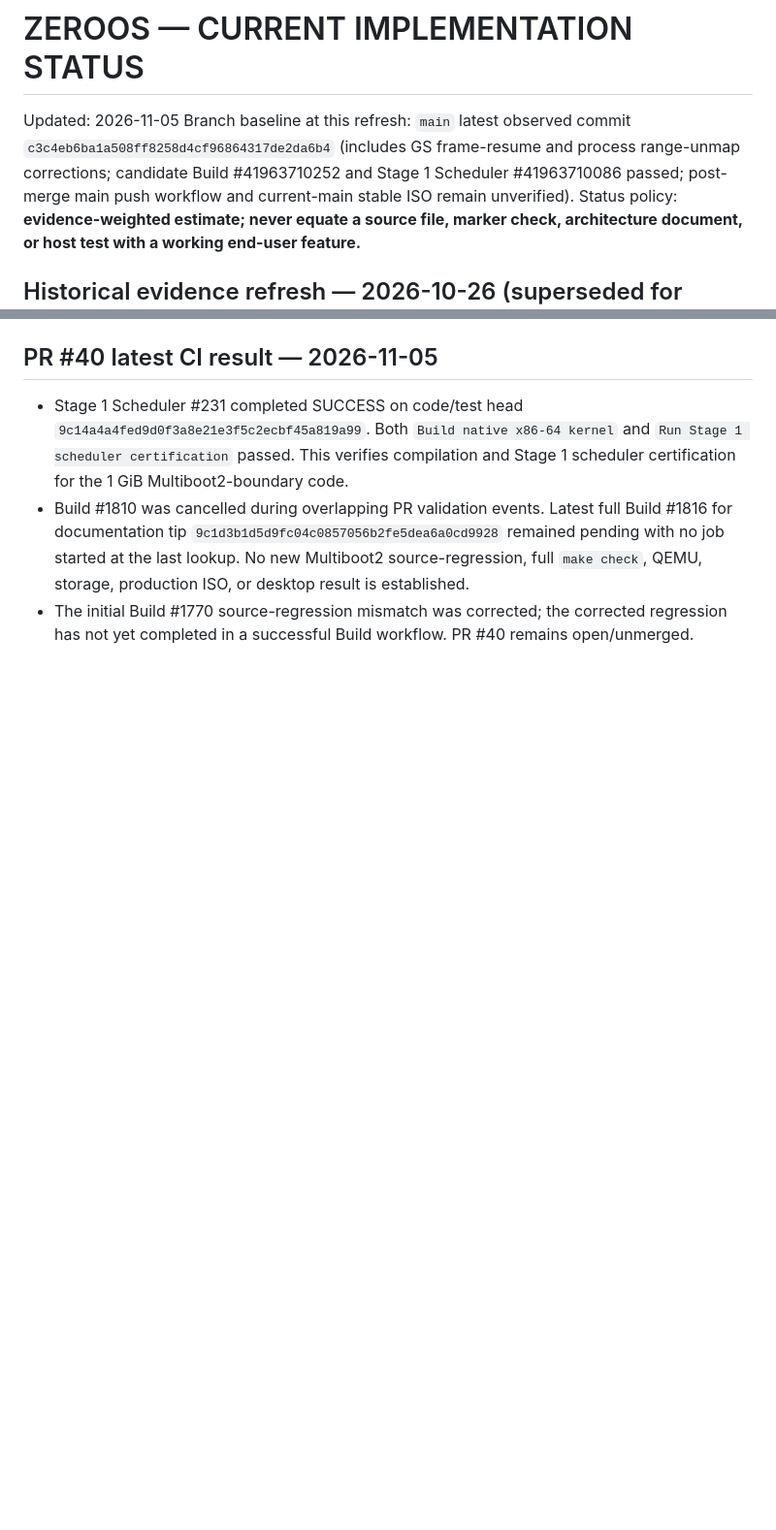
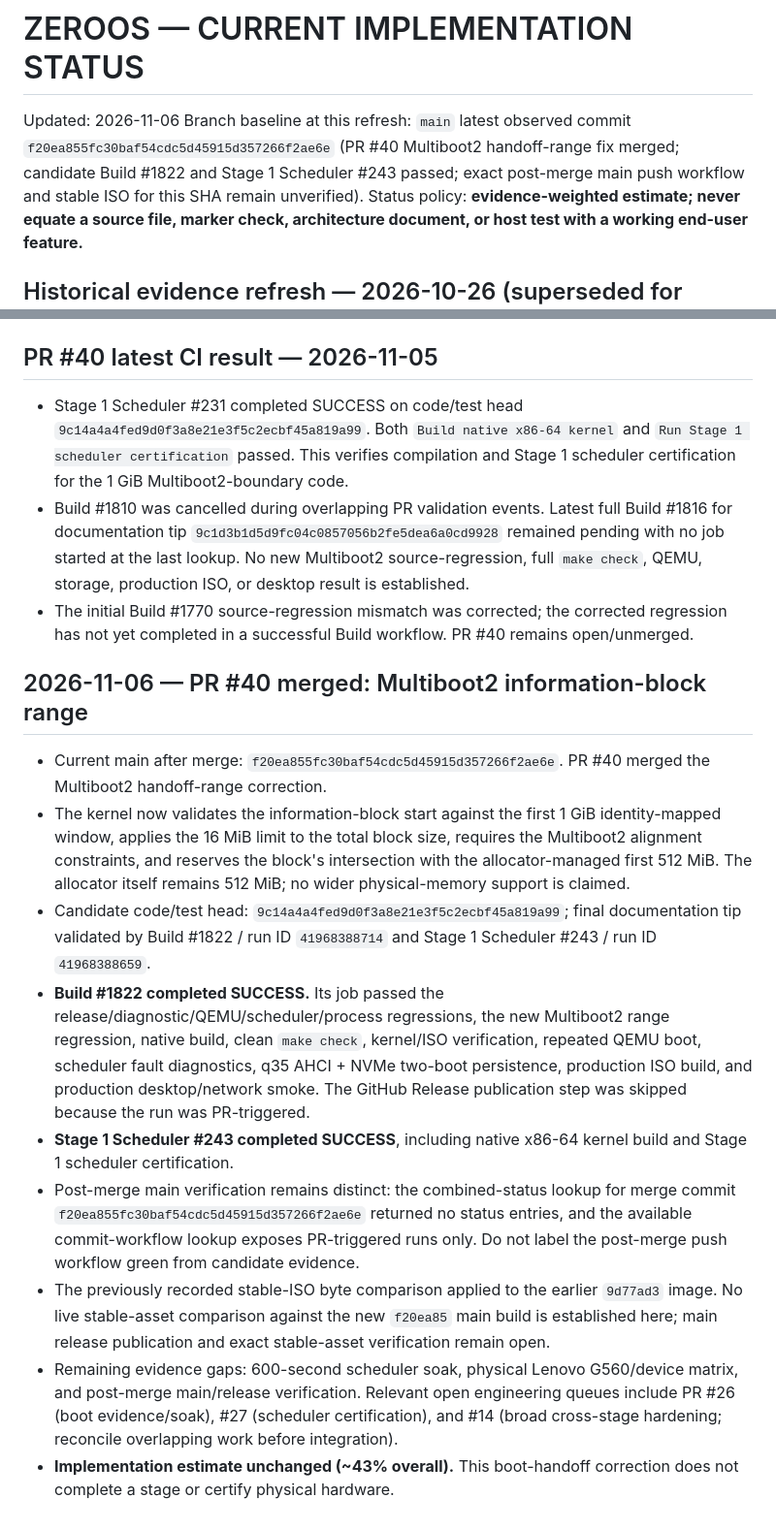
Before and after one commit to priyanshagrahari54-blip/zeroos, a Markdown page: docs/ZEROOS_MASTER/ZEROOS_CURRENT_IMPLEMENTATION_STATUS.md, 2 parts joined by grey strips. Shown at 97% size. Drawn GitHub-style; blank space fills up the shorter version.

Commit message:
docs: record merged Multiboot2 boot-range fix and CI evidence [skip ci]

```diff
--- a/docs/ZEROOS_MASTER/ZEROOS_CURRENT_IMPLEMENTATION_STATUS.md
+++ b/docs/ZEROOS_MASTER/ZEROOS_CURRENT_IMPLEMENTATION_STATUS.md
@@ -1,7 +1,7 @@
 # ZEROOS — CURRENT IMPLEMENTATION STATUS
 
-Updated: 2026-11-05
-Branch baseline at this refresh: `main` latest observed commit `c3c4eb6ba1a508ff8258d4cf96864317de2da6b4` (includes GS frame-resume and process range-unmap corrections; candidate Build #41963710252 and Stage 1 Scheduler #41963710086 passed; post-merge main push workflow and current-main stable ISO remain unverified).
+Updated: 2026-11-06
+Branch baseline at this refresh: `main` latest observed commit `f20ea855fc30baf54cdc5d45915d357266f2ae6e` (PR #40 Multiboot2 handoff-range fix merged; candidate Build #1822 and Stage 1 Scheduler #243 passed; exact post-merge main push workflow and stable ISO for this SHA remain unverified).
 Status policy: **evidence-weighted estimate; never equate a source file, marker check, architecture document, or host test with a working end-user feature.**
 
 ## Historical evidence refresh — 2026-10-26 (superseded for current HEAD)
@@ -349,3 +349,15 @@ Added `LIBRARY_REUSE_AND_INTEGRATION_PLAN.md` and indexed it from `MASTER_INDEX.
 - Stage 1 Scheduler #231 completed SUCCESS on code/test head `9c14a4a4fed9d0f3a8e21e3f5c2ecbf45a819a99`. Both `Build native x86-64 kernel` and `Run Stage 1 scheduler certification` passed. This verifies compilation and Stage 1 scheduler certification for the 1 GiB Multiboot2-boundary code.
 - Build #1810 was cancelled during overlapping PR validation events. Latest full Build #1816 for documentation tip `9c1d3b1d5d9fc04c0857056b2fe5dea6a0cd9928` remained pending with no job started at the last lookup. No new Multiboot2 source-regression, full `make check`, QEMU, storage, production ISO, or desktop result is established.
 - The initial Build #1770 source-regression mismatch was corrected; the corrected regression has not yet completed in a successful Build workflow. PR #40 remains open/unmerged.
+
+## 2026-11-06 — PR #40 merged: Multiboot2 information-block range
+
+- Current main after merge: `f20ea855fc30baf54cdc5d45915d357266f2ae6e`. PR #40 merged the Multiboot2 handoff-range correction.
+- The kernel now validates the information-block start against the first 1 GiB identity-mapped window, applies the 16 MiB limit to the total block size, requires the Multiboot2 alignment constraints, and reserves the block's intersection with the allocator-managed first 512 MiB. The allocator itself remains 512 MiB; no wider physical-memory support is claimed.
+- Candidate code/test head: `9c14a4a4fed9d0f3a8e21e3f5c2ecbf45a819a99`; final documentation tip validated by Build #1822 / run ID `41968388714` and Stage 1 Scheduler #243 / run ID `41968388659`.
+- **Build #1822 completed SUCCESS.** Its job passed the release/diagnostic/QEMU/scheduler/process regressions, the new Multiboot2 range regression, native build, clean `make check`, kernel/ISO verification, repeated QEMU boot, scheduler fault diagnostics, q35 AHCI + NVMe two-boot persistence, production ISO build, and production desktop/network smoke. The GitHub Release publication step was skipped because the run was PR-triggered.
+- **Stage 1 Scheduler #243 completed SUCCESS**, including native x86-64 kernel build and Stage 1 scheduler certification.
+- Post-merge main verification remains distinct: the combined-status lookup for merge commit `f20ea855fc30baf54cdc5d45915d357266f2ae6e` returned no status entries, and the available commit-workflow lookup exposes PR-triggered runs only. Do not label the post-merge push workflow green from candidate evidence.
+- The previously recorded stable-ISO byte comparison applied to the earlier `9d77ad3` image. No live stable-asset comparison against the new `f20ea85` main build is established here; main release publication and exact stable-asset verification remain open.
+- Remaining evidence gaps: 600-second scheduler soak, physical Lenovo G560/device matrix, and post-merge main/release verification. Relevant open engineering queues include PR #26 (boot evidence/soak), #27 (scheduler certification), and #14 (broad cross-stage hardening; reconcile overlapping work before integration).
+- **Implementation estimate unchanged (~43% overall).** This boot-handoff correction does not complete a stage or certify physical hardware.
```
